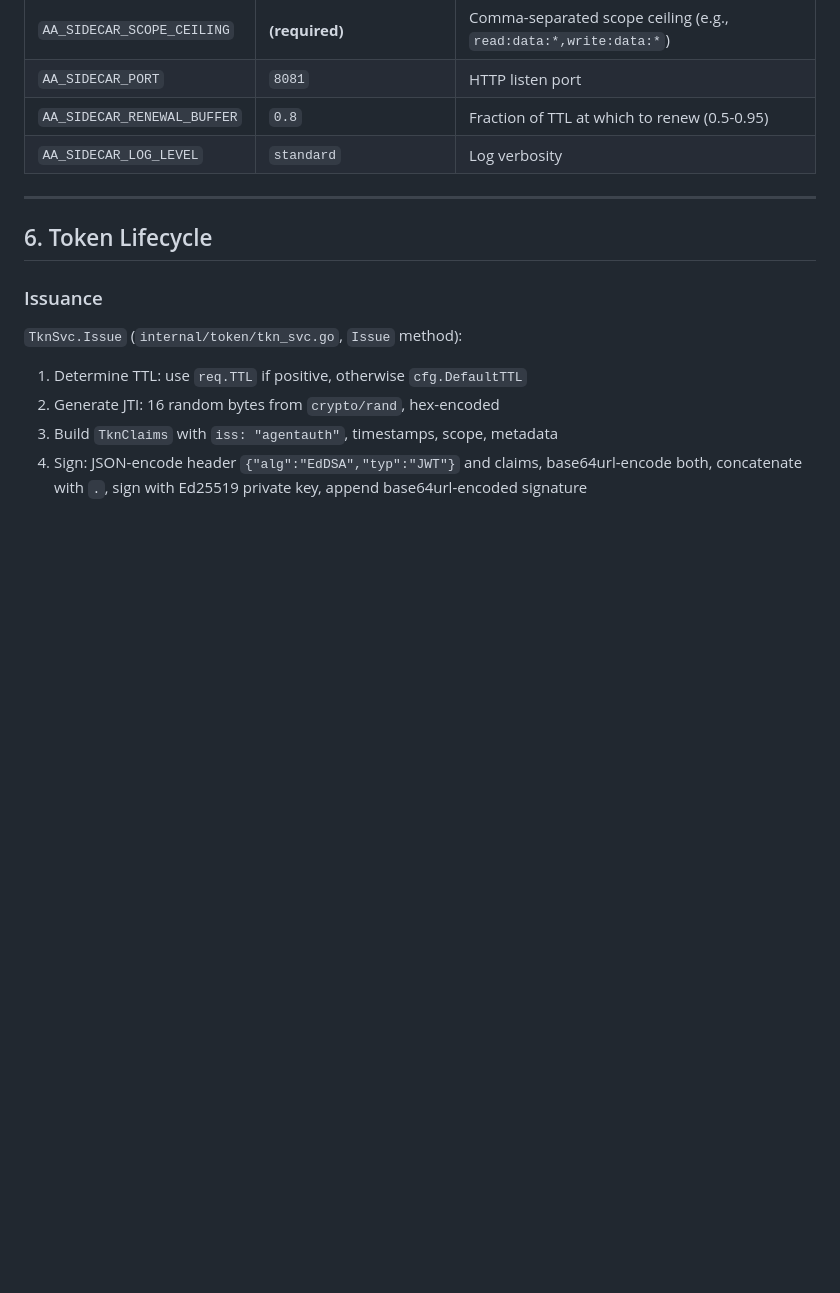
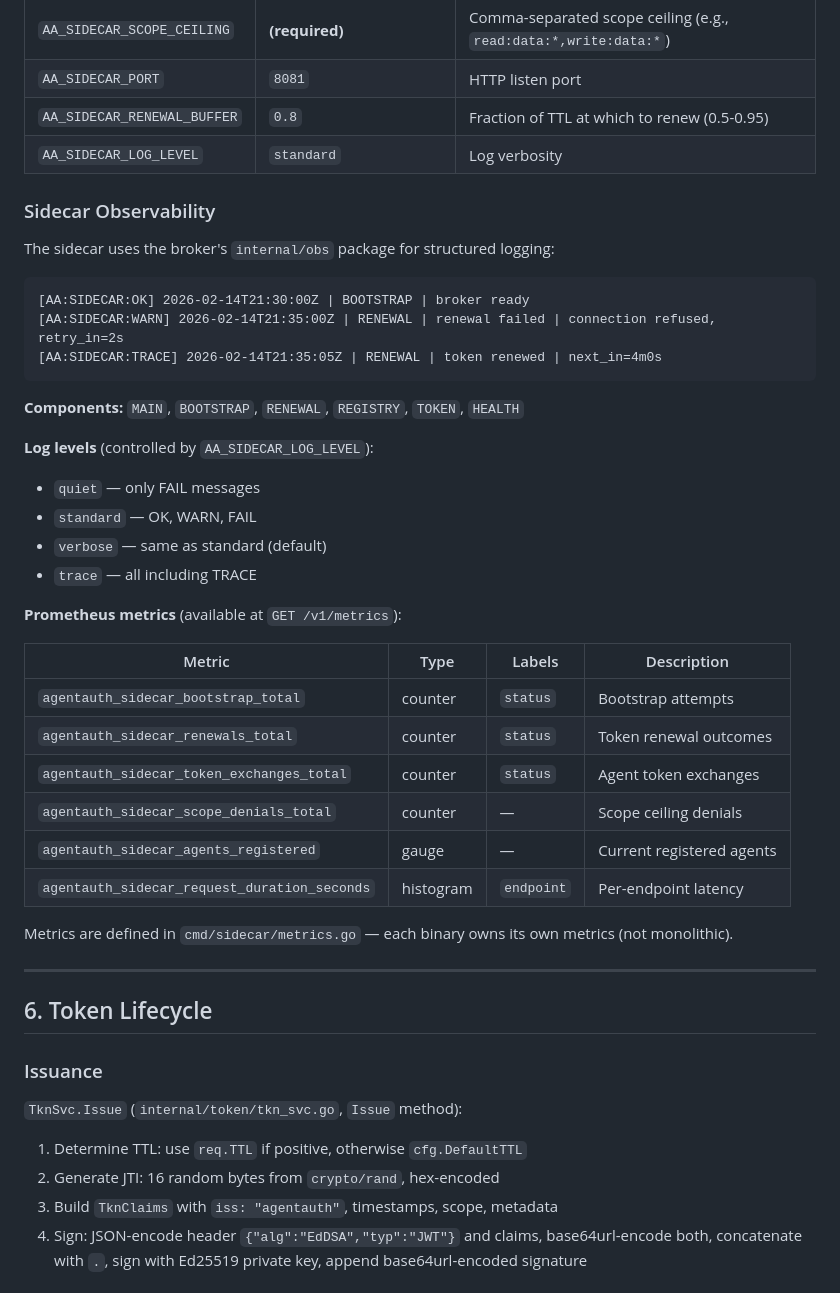
Before and after one commit to devonartis/agentwrit, a Markdown page: docs/DEVELOPER_GUIDE.md, the part around the change. Drawn GitHub-style; blank space fills up the shorter version.

Commit message:
docs(sidecar): add observability — structured logging + Prometheus metrics
Co-Authored-By: Claude Opus 4.6 <noreply@anthropic.com>

````diff
--- a/docs/DEVELOPER_GUIDE.md
+++ b/docs/DEVELOPER_GUIDE.md
@@ -681,6 +681,37 @@ The `startRenewal` goroutine in `renewal.go` runs in the background:
 | `AA_SIDECAR_RENEWAL_BUFFER` | `0.8` | Fraction of TTL at which to renew (0.5-0.95) |
 | `AA_SIDECAR_LOG_LEVEL` | `standard` | Log verbosity |
 
+### Sidecar Observability
+
+The sidecar uses the broker's `internal/obs` package for structured logging:
+
+```
+[AA:SIDECAR:OK] 2026-02-14T21:30:00Z | BOOTSTRAP | broker ready
+[AA:SIDECAR:WARN] 2026-02-14T21:35:00Z | RENEWAL | renewal failed | connection refused, retry_in=2s
+[AA:SIDECAR:TRACE] 2026-02-14T21:35:05Z | RENEWAL | token renewed | next_in=4m0s
+```
+
+**Components:** `MAIN`, `BOOTSTRAP`, `RENEWAL`, `REGISTRY`, `TOKEN`, `HEALTH`
+
+**Log levels** (controlled by `AA_SIDECAR_LOG_LEVEL`):
+- `quiet` — only FAIL messages
+- `standard` — OK, WARN, FAIL
+- `verbose` — same as standard (default)
+- `trace` — all including TRACE
+
+**Prometheus metrics** (available at `GET /v1/metrics`):
+
+| Metric | Type | Labels | Description |
+|--------|------|--------|-------------|
+| `agentauth_sidecar_bootstrap_total` | counter | `status` | Bootstrap attempts |
+| `agentauth_sidecar_renewals_total` | counter | `status` | Token renewal outcomes |
+| `agentauth_sidecar_token_exchanges_total` | counter | `status` | Agent token exchanges |
+| `agentauth_sidecar_scope_denials_total` | counter | — | Scope ceiling denials |
+| `agentauth_sidecar_agents_registered` | gauge | — | Current registered agents |
+| `agentauth_sidecar_request_duration_seconds` | histogram | `endpoint` | Per-endpoint latency |
+
+Metrics are defined in `cmd/sidecar/metrics.go` — each binary owns its own metrics (not monolithic).
+
 ---
 
 ## 6. Token Lifecycle
````
Also changed, not shown: CHANGELOG.md (+6 -0 lines), docs/USER_GUIDE.md (+41 -0 lines).
